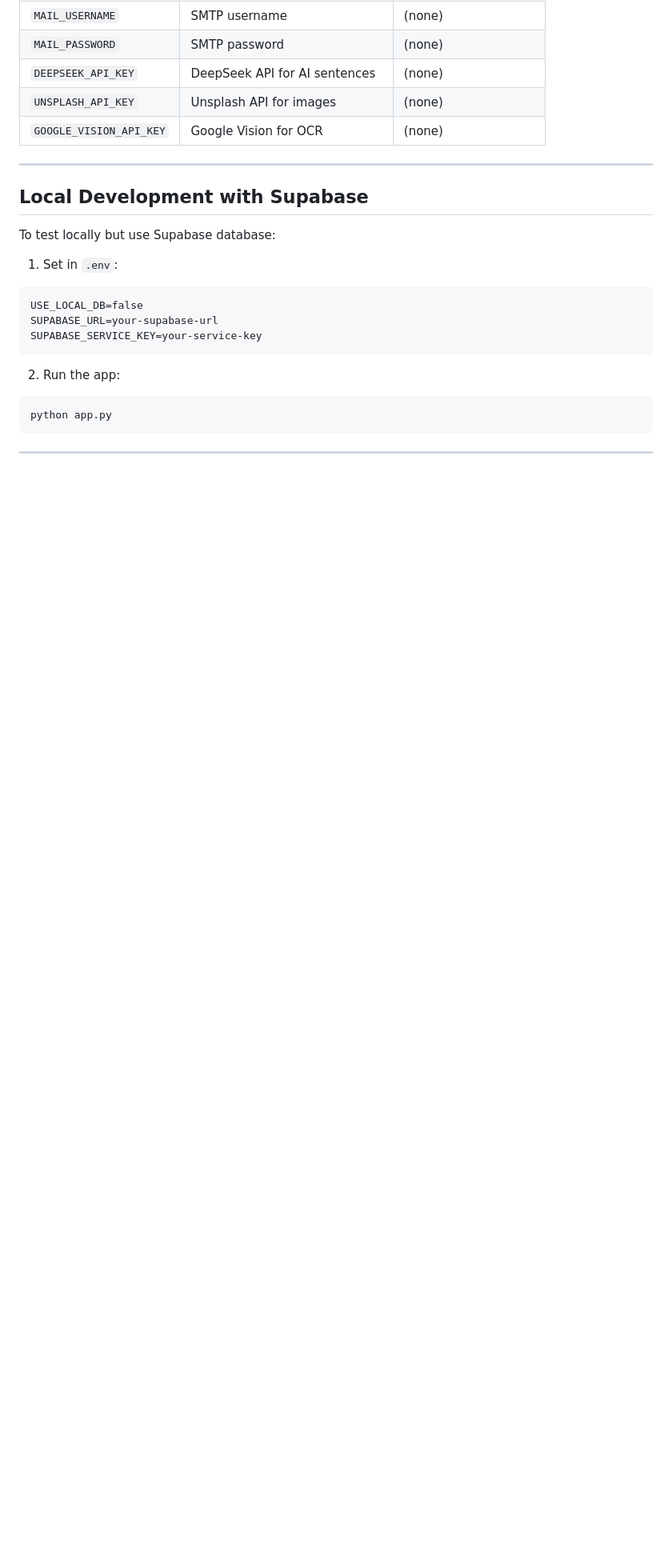
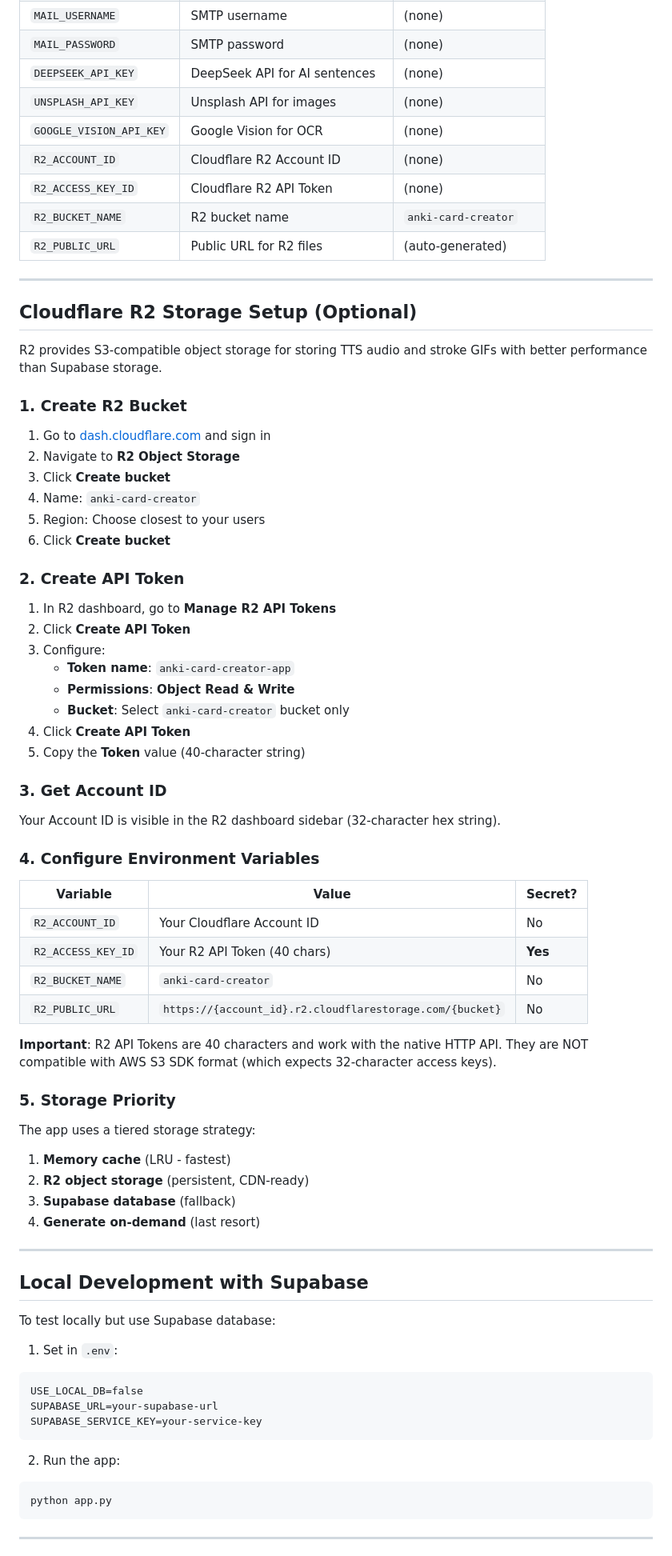
Before and after one commit to havliksimon/anki-card-creator, a Markdown page: DEPLOYMENT.md, the part around the change. Shown at 80% size. Rendered like a GitHub page; blank space fills up the shorter version.

Commit message:
Add Cloudflare R2 setup documentation to DEPLOYMENT.md

```diff
--- a/DEPLOYMENT.md
+++ b/DEPLOYMENT.md
@@ -281,6 +281,59 @@ Configuration:
 | `DEEPSEEK_API_KEY` | DeepSeek API for AI sentences | (none) |
 | `UNSPLASH_API_KEY` | Unsplash API for images | (none) |
 | `GOOGLE_VISION_API_KEY` | Google Vision for OCR | (none) |
+| `R2_ACCOUNT_ID` | Cloudflare R2 Account ID | (none) |
+| `R2_ACCESS_KEY_ID` | Cloudflare R2 API Token | (none) |
+| `R2_BUCKET_NAME` | R2 bucket name | `anki-card-creator` |
+| `R2_PUBLIC_URL` | Public URL for R2 files | (auto-generated) |
+
+---
+
+## Cloudflare R2 Storage Setup (Optional)
+
+R2 provides S3-compatible object storage for storing TTS audio and stroke GIFs with better performance than Supabase storage.
+
+### 1. Create R2 Bucket
+
+1. Go to [dash.cloudflare.com](https://dash.cloudflare.com) and sign in
+2. Navigate to **R2 Object Storage**
+3. Click **Create bucket**
+4. Name: `anki-card-creator`
+5. Region: Choose closest to your users
+6. Click **Create bucket**
+
+### 2. Create API Token
+
+1. In R2 dashboard, go to **Manage R2 API Tokens**
+2. Click **Create API Token**
+3. Configure:
+   - **Token name**: `anki-card-creator-app`
+   - **Permissions**: **Object Read & Write**
+   - **Bucket**: Select `anki-card-creator` bucket only
+4. Click **Create API Token**
+5. Copy the **Token** value (40-character string)
+
+### 3. Get Account ID
+
+Your Account ID is visible in the R2 dashboard sidebar (32-character hex string).
+
+### 4. Configure Environment Variables
+
+| Variable | Value | Secret? |
+|----------|-------|---------|
+| `R2_ACCOUNT_ID` | Your Cloudflare Account ID | No |
+| `R2_ACCESS_KEY_ID` | Your R2 API Token (40 chars) | **Yes** |
+| `R2_BUCKET_NAME` | `anki-card-creator` | No |
+| `R2_PUBLIC_URL` | `https://{account_id}.r2.cloudflarestorage.com/{bucket}` | No |
+
+**Important**: R2 API Tokens are 40 characters and work with the native HTTP API. They are NOT compatible with AWS S3 SDK format (which expects 32-character access keys).
+
+### 5. Storage Priority
+
+The app uses a tiered storage strategy:
+1. **Memory cache** (LRU - fastest)
+2. **R2 object storage** (persistent, CDN-ready)
+3. **Supabase database** (fallback)
+4. **Generate on-demand** (last resort)
 
 ---
 
```
